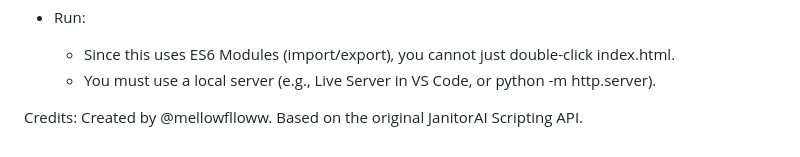
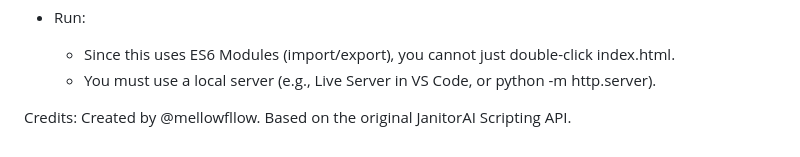
Before and after one commit to MellowFlloww/JanitorAI-Script-Builder, a Markdown page: README.md, the part around the change. Rendered like a GitHub page.

```diff
--- a/README.md
+++ b/README.md
@@ -89,5 +89,5 @@ If you want to run this locally or contribute:
    * You must use a local server (e.g., Live Server in VS Code, or python -m http.server).
 
 Credits:
-Created by @mellowflloww.
+Created by @mellowfllow.
 Based on the original JanitorAI Scripting API.
```
